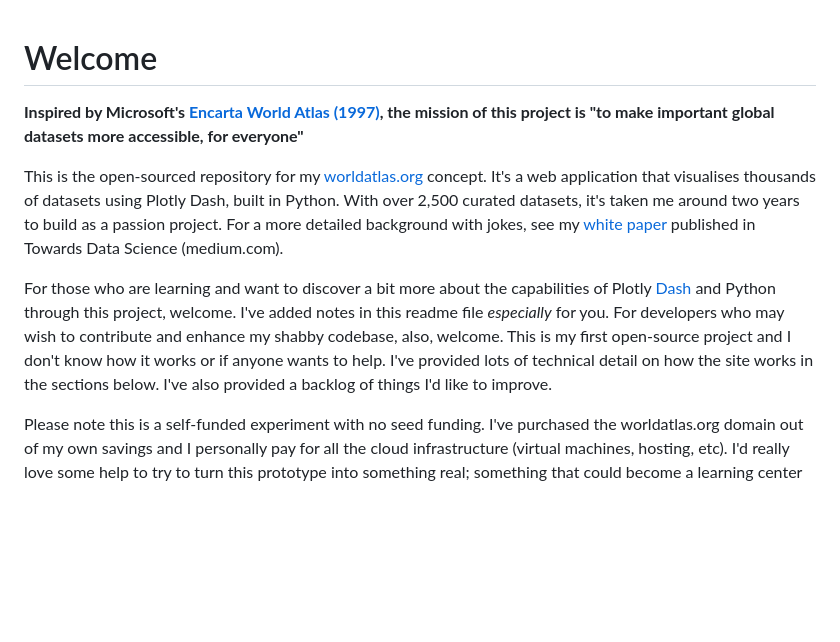
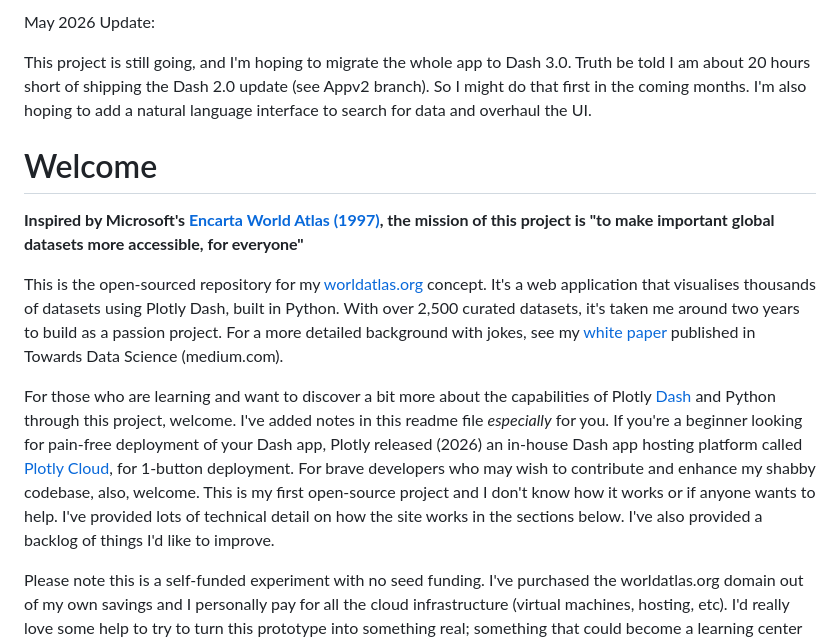
Before and after one commit to danny-baker/atlas, a Markdown page: README.md, the part around the change. GitHub-like rendering; blank space fills up the shorter version.

Commit message:
Update README.md
Added plotly cloud ref and May 2026 update.

```diff
--- a/README.md
+++ b/README.md
@@ -1,10 +1,14 @@
+May 2026 Update:
+
+This project is still going, and I'm hoping to migrate the whole app to Dash 3.0. Truth be told I am about 20 hours short of shipping the Dash 2.0 update (see Appv2 branch). So I might do that first in the coming months. I'm also hoping to add a natural language interface to search for data and overhaul the UI.
+
 # Welcome
 
 **Inspired by Microsoft's [Encarta World Atlas (1997)](https://www.youtube.com/watch?v=QpbrFoXPXdU), the mission of this project is "to make important global datasets more accessible, for everyone"**
 
 This is the open-sourced repository for my [worldatlas.org](https://worldatlas.org) concept. It's a web application that visualises thousands of datasets using Plotly Dash, built in Python. With over 2,500 curated datasets, it's taken me around two years to build as a passion project. For a more detailed background with jokes, see my [white paper](https://medium.com/towards-data-science/ive-built-a-public-world-atlas-with-2-500-datasets-to-explore-8b9ae799e345) published in Towards Data Science (medium.com).
 
-For those who are learning and want to discover a bit more about the capabilities of Plotly [Dash](https://dash.plotly.com/introduction) and Python through this project, welcome. I've added notes in this readme file *especially* for you. For developers who may wish to contribute and enhance my shabby codebase, also, welcome. This is my first open-source project and I don't know how it works or if anyone wants to help. I've provided lots of technical detail on how the site works in the sections below. I've also provided a backlog of things I'd like to improve.
+For those who are learning and want to discover a bit more about the capabilities of Plotly [Dash](https://dash.plotly.com/introduction) and Python through this project, welcome. I've added notes in this readme file *especially* for you. If you're a beginner looking for pain-free deployment of your Dash app, Plotly released (2026) an in-house Dash app hosting platform called [Plotly Cloud](https://plotly.com/cloud/), for 1-button deployment. For brave developers who may wish to contribute and enhance my shabby codebase, also, welcome. This is my first open-source project and I don't know how it works or if anyone wants to help. I've provided lots of technical detail on how the site works in the sections below. I've also provided a backlog of things I'd like to improve.
 
 Please note this is a self-funded experiment with no seed funding. I've purchased the worldatlas.org domain out of my own savings and I personally pay for all the cloud infrastructure (virtual machines, hosting, etc). I'd really love some help to try to turn this prototype into something real; something that could become a learning center for all ages. (Pull requests are welcomed with open arms :heart_eyes:)
 
```
